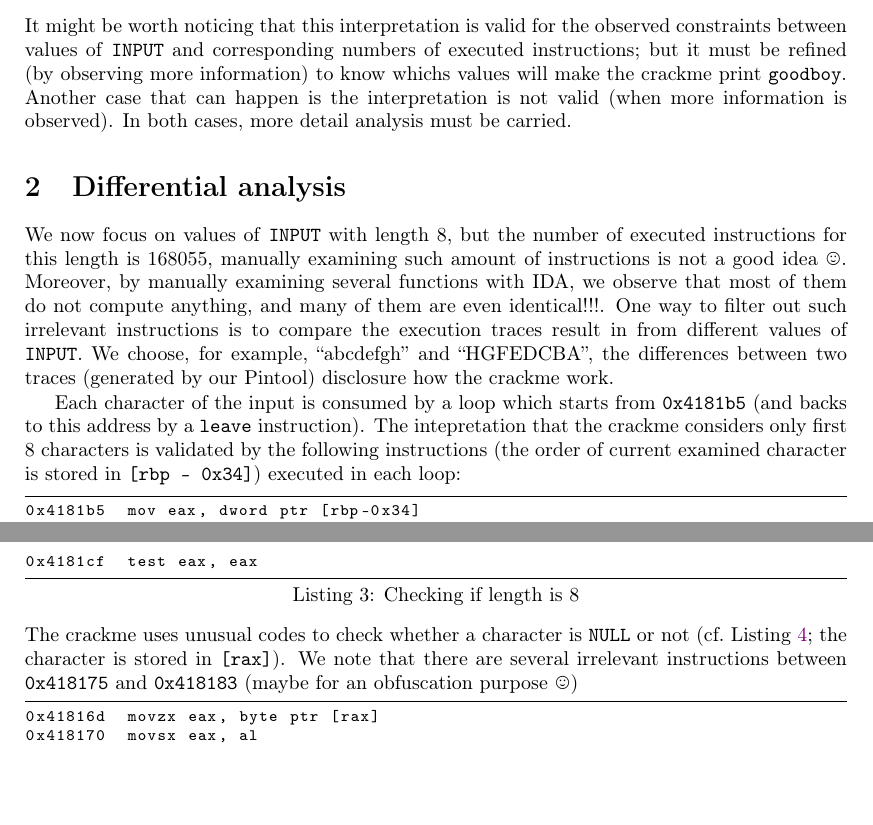
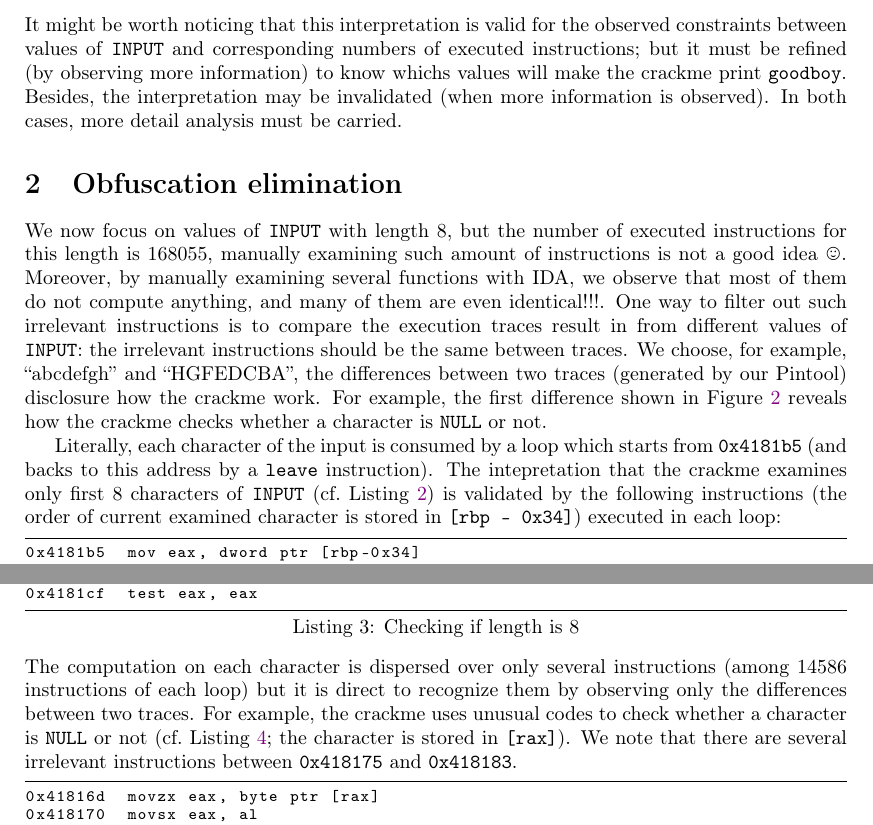
Before and after one commit to tathanhdinh/write-ups, a LaTeX paper (Weak_Up_Panda_GreHack2015/panda.tex): two parts of pages 2 and 3 of 5, joined at a grey line, cut so that both start at the same text, the shorter picture padded with empty space. Compiled offline with pdfLaTeX.

Commit message:
update text

```diff
--- a/Weak_Up_Panda_GreHack2015/panda.tex
+++ b/Weak_Up_Panda_GreHack2015/panda.tex
@@ -59,10 +57,9 @@ for (i = 0; i < 8; ++i) {
 if validate_xxx(INPUT, ...) then return goodboy();
 else return badboy();
 \end{lstlisting}
-It might be worth noticing that this interpretation is valid for the observed constraints between values of \texttt{INPUT} and corresponding numbers of executed instructions; but it must be refined (by observing more information) to know whichs values will make the crackme print \texttt{goodboy}. Another case that can happen is the interpretation is not valid (when more information is observed). In both cases, more detail analysis must be carried.
+It might be worth noticing that this interpretation is valid for the observed constraints between values of \texttt{INPUT} and corresponding numbers of executed instructions; but it must be refined (by observing more information) to know whichs values will make the crackme print \texttt{goodboy}. Besides, the interpretation may be invalidated (when more information is observed). In both cases, more detail analysis must be carried.
 
-\section{Differential analysis}
-We now focus on values of \texttt{INPUT} with length $8$, but the number of executed instructions for this length is $168055$, manually examining such amount of instructions is not a good idea \smiley{}. Moreover, by manually examining several functions with IDA, we observe that most of them do not compute anything, and  many of them are even  identical!!!. One way to filter out such irrelevant instructions is to compare the execution traces result in from different values of \texttt{INPUT}. We choose, for example, ``abcdefgh'' and ``HGFEDCBA'', the differences between two traces (generated by our Pintool) disclosure how the crackme work.
+\section{Obfuscation elimination}
+We now focus on values of \texttt{INPUT} with length $8$, but the number of executed instructions for this length is $168055$, manually examining such amount of instructions is not a good idea \smiley{}. Moreover, by manually examining several functions with IDA, we observe that most of them do not compute anything, and  many of them are even  identical!!!. One way to filter out such irrelevant instructions is to compare the execution traces result in from different values of \texttt{INPUT}: the irrelevant instructions should be the same between traces. We choose, for example, ``abcdefgh'' and ``HGFEDCBA'', the differences between two traces (generated by our Pintool) disclosure how the crackme work. For example, the first difference shown in~\Cref{fig:difference} reveals how the crackme checks whether a character is \texttt{NULL} or not.
 % ; and \emph{understand immediately how the crackme works}.
 
-Each character of the input is consumed by a loop which starts from \texttt{0x4181b5} (and backs to this address by a \texttt{leave} instruction). The intepretation that the crackme considers only first $8$ characters is validated by the following instructions (the order of current examined character is stored in \texttt{[rbp - 0x34]}) executed in each loop:
@@ -69,3 +70,6 @@ Each character of the input is consumed by a loop which starts from \texttt{0x41
+\end{figure}
+
+Literally, each character of the input is consumed by a loop which starts from \texttt{0x4181b5} (and backs to this address by a \texttt{leave} instruction). The intepretation that the crackme examines only first $8$ characters of \texttt{INPUT} (cf.~\Cref{lst:synthesis}) is validated by the following instructions (the order of current examined character is stored in \texttt{[rbp - 0x34]}) executed in each loop:
 \begin{lstlisting}[frame=lines, caption={Checking if length is $8$}, captionpos=b, boxpos=b, language={[x86masm]Assembler}, label=lst:checklength]
 0x4181b5  mov eax, dword ptr [rbp-0x34]
 0x4181b8  and eax, 0xfffffff7
@@ -79,7 +83,8 @@ Each character of the input is consumed by a loop which starts from \texttt{0x41
 0x4181cd  or eax, edx
 0x4181cf  test eax, eax
 \end{lstlisting}
-The crackme uses unusual codes to check whether a character is \texttt{NULL} or not (cf.~\Cref{lst:checknull}; the character is stored in \texttt{[rax]}). We note that there are several irrelevant instructions between \texttt{0x418175} and \texttt{0x418183} (maybe for an obfuscation purpose \smiley{})
+The computation on each character is dispersed over only several instructions (among $14586$ instructions of each loop) but it is direct to recognize them by observing only the differences between two traces. For example, the crackme uses unusual codes to check whether a character is \texttt{NULL} or not (cf.~\Cref{lst:checknull}; the character is stored in \texttt{[rax]}). We note that there are several irrelevant instructions between \texttt{0x418175} and \texttt{0x418183}.
+ % (maybe for an obfuscation purpose \smiley{})
 \begin{lstlisting}[frame=lines, caption={Checking if character is \texttt{NULL}}, captionpos=b, boxpos=b, language={[x86masm]Assembler}, label=lst:checknull]
 0x41816d  movzx eax, byte ptr [rax]
 0x418170  movsx eax, al
```
Also changed, not shown: Weak_Up_Panda_GreHack2015/panda.pdf, Weak_Up_Panda_GreHack2015/panda.tex (14 more changed lines).
